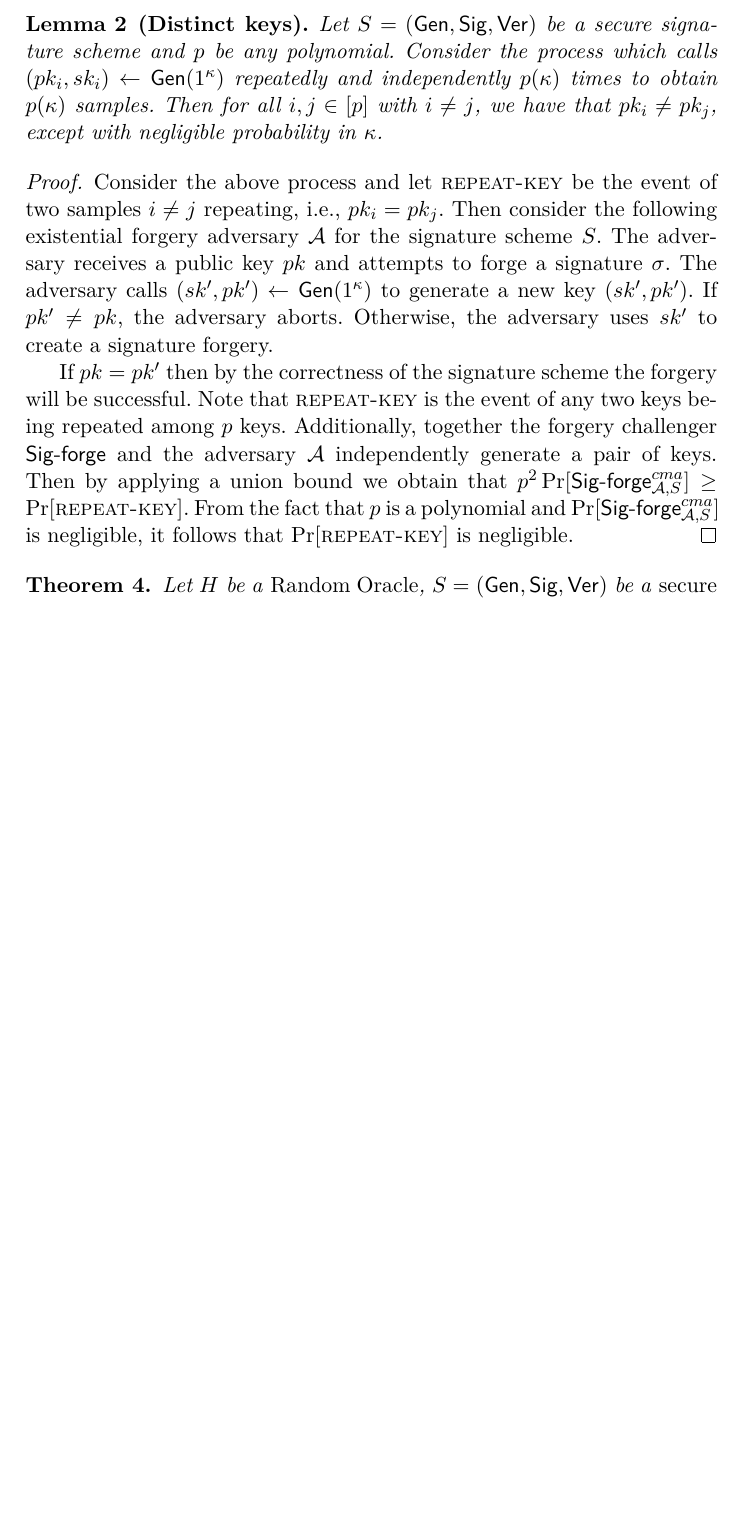
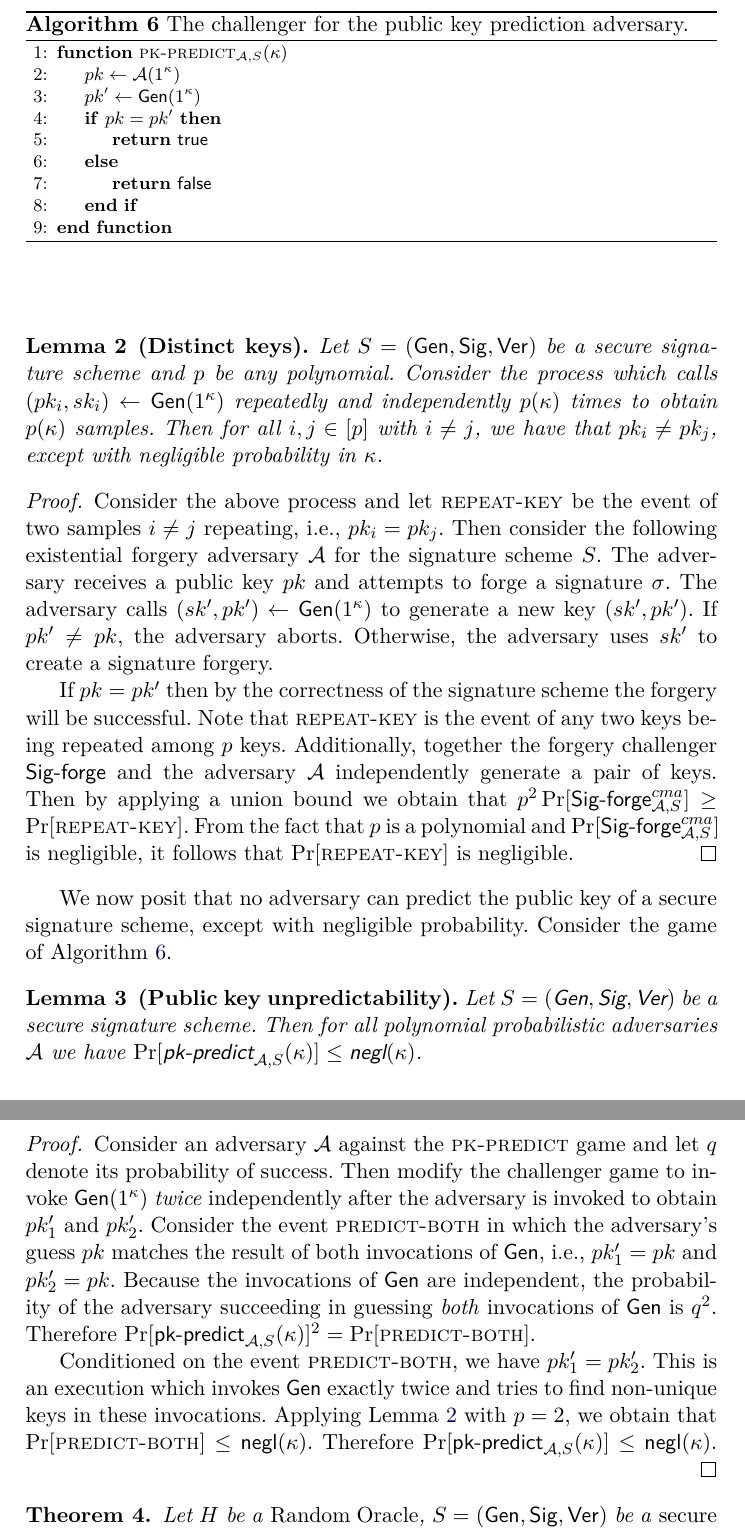
Before and after one commit to decrypto-org/burn-paper, a LaTeX paper (burn.tex, which reads algorithms/alg.key-predict-game.tex, analysis.tex): part of page 10 of 14 before the commit and two parts of pages 10 and 11 of 15 after it, the two joined at a grey line, cut at the place of the change, the shorter picture padded with empty space. Compiled offline with pdfLaTeX.

Commit message:
Prove that pks of secure sigs are unpredictable

```diff
--- /dev/null
+++ b/algorithms/alg.key-predict-game.tex
@@ -0,0 +1,16 @@
+\begin{figure}[t]
+\begin{algorithm}[H]
+    \caption{\label{alg.key-predict-game} The challenger for the public key prediction adversary.}
+    \begin{algorithmic}[1]
+        \Function{\textsc{pk-predict}$_{\mathcal{A},S}$}{$\kappa$}
+            \Let{pk}{\mathcal{A}(1^\kappa)}
+            \Let{pk'}{\textsf{Gen}(1^\kappa)}
+            \If{$pk = pk'$}
+                \State\Return{\sf true}
+            \Else
+                \State\Return{\sf false}
+            \EndIf
+        \EndFunction
+    \end{algorithmic}
+\end{algorithm}
+\end{figure}
--- a/analysis.tex
+++ b/analysis.tex
@@ -77,6 +77,30 @@ We note that the security of the signature scheme is not needed to prove unspend
   $\Pr[\textsf{Sig-forge}^{cma}_{\mathcal{A},S}]$ is negligible, it follows that $\Pr[\textsc{repeat-key}]$ is negligible.
 \end{proof}
 
+We now posit that no adversary can predict the public key of a secure signature scheme, except with negligible probability. Consider the game of Algorithm~\ref{alg.key-predict-game}.
+
+\import{.}{./algorithms/alg.key-predict-game.tex}
+
+\begin{lemma}[Public key unpredictability]\label{lem:pk-unpredictability}
+  Let $S = (\textsf{Gen}, \textsf{Sig}, \textsf{Ver})$ be a secure signature scheme. Then for all polynomial probabilistic adversaries $\mathcal{A}$ we have $\Pr[\textsf{pk-predict}_{\mathcal{A},S}(\kappa)] \leq \textsf{negl}(\kappa)$.
+\end{lemma}
+\begin{proof}
+  Consider an adversary $\mathcal{A}$ against the \textsc{pk-predict} game and let $q$ denote its probability of success. Then modify the challenger game to invoke $\textsf{Gen}(1^\kappa)$ \emph{twice} independently after the adversary is invoked to obtain $pk'_1$ and $pk'_2$. Consider the event $\textsc{predict-both}$ in which the adversary's guess $pk$ matches the result of both invocations of $\textsf{Gen}$, i.e., $pk'_1 = pk$ and $pk'_2 = pk$.
+  Because the invocations of $\textsf{Gen}$ are independent, the probability of the adversary succeeding in guessing \emph{both} invocations of $\textsf{Gen}$ is $q^2$. Therefore
+  $
+  \Pr[\textsf{pk-predict}_{\mathcal{A},S}(\kappa)]^2 = \Pr[\textsc{predict-both}]
+  $.
+
+  Conditioned on the event $\textsc{predict-both}$, we have $pk'_1 = pk'_2$. This is an execution which invokes $\textsf{Gen}$ exactly twice and tries to find non-unique keys in these invocations. Applying Lemma~\ref{lem:distinct-keys} with $p = 2$, we obtain that
+  $
+  \Pr[\textsc{predict-both}] \leq \textsf{negl}(\kappa)
+  $.
+  Therefore
+  $
+  \Pr[\textsf{pk-predict}_{\mathcal{A},S}(\kappa)] \leq \textsf{negl}(\kappa)
+  $.
+\end{proof}
+
 \begin{theorem}
   Let $H$ be a \emph{Random Oracle}, $S = (\Gen, \Sig, \Ver)$ be a \emph{secure signature scheme} and $p$ be any polynomial with $p(\kappa) \in \Omega(\kappa)$. Consider the tag distribution $\mathcal{T}$ to be the uniform distribution of the set $\{0, 1\}^{p(\kappa)}$.
   Then the protocol of Section~\ref{section:construction} is \emph{uncensorable}.
```
Also changed, not shown: analysis.tex (4 more changed lines).
